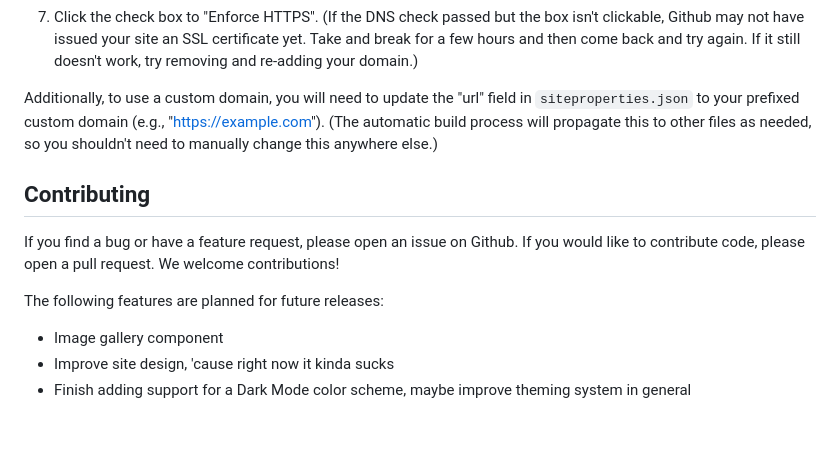
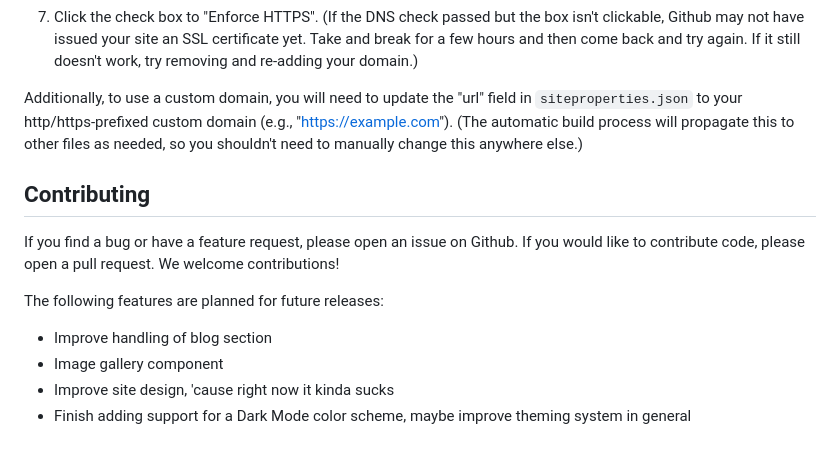
Before and after one commit to Promptly-Technologies-LLC/Promptly-Technologies-LLC.github.io, a Markdown page: README.md, the part around the change. GitHub-like rendering.

Commit message:
Added to-dos

```diff
--- a/README.md
+++ b/README.md
@@ -40,7 +40,7 @@ If you want to use a custom domain instead of the default 'https://{YOUR-GITHUB-
 6. At first, you'll probably see a message that verification of your domain failed. You'll need to wait at least a couple of ours for your DNS changes to propagate, maybe even a full day. Then refresh this page, and you should see "DNS check successful" under the custom domain field.
 7. Click the check box to "Enforce HTTPS". (If the DNS check passed but the box isn't clickable,  Github may not have issued your site an SSL certificate yet. Take and break for a few hours and then come back and try again. If it still doesn't work, try removing and re-adding your domain.)
 
-Additionally, to use a custom domain, you will need to update the "url" field in `siteproperties.json` to your prefixed custom domain (e.g., "https://example.com"). (The automatic build process will propagate this to other files as needed, so you shouldn't need to manually change this anywhere else.)
+Additionally, to use a custom domain, you will need to update the "url" field in `siteproperties.json` to your http/https-prefixed custom domain (e.g., "https://example.com"). (The automatic build process will propagate this to other files as needed, so you shouldn't need to manually change this anywhere else.)
 
 ## Contributing
 
@@ -48,6 +48,7 @@ If you find a bug or have a feature request, please open an issue on Github. If
 
 The following features are planned for future releases:
 
+- Improve handling of blog section
 - Image gallery component
 - Improve site design, 'cause right now it kinda sucks
 - Finish adding support for a Dark Mode color scheme, maybe improve theming system in general
```
